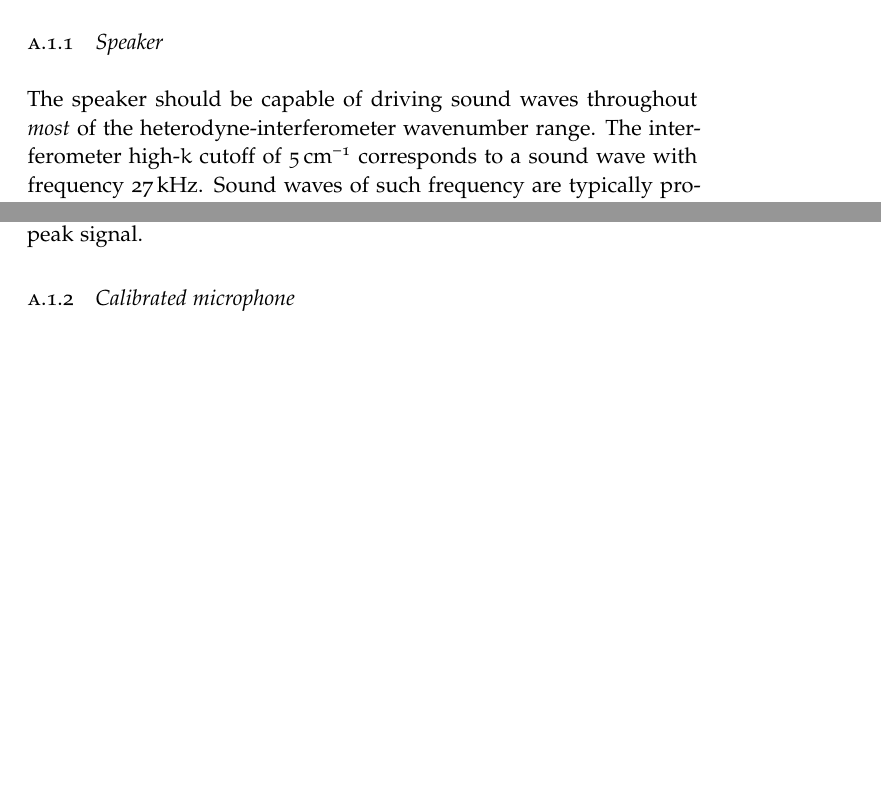
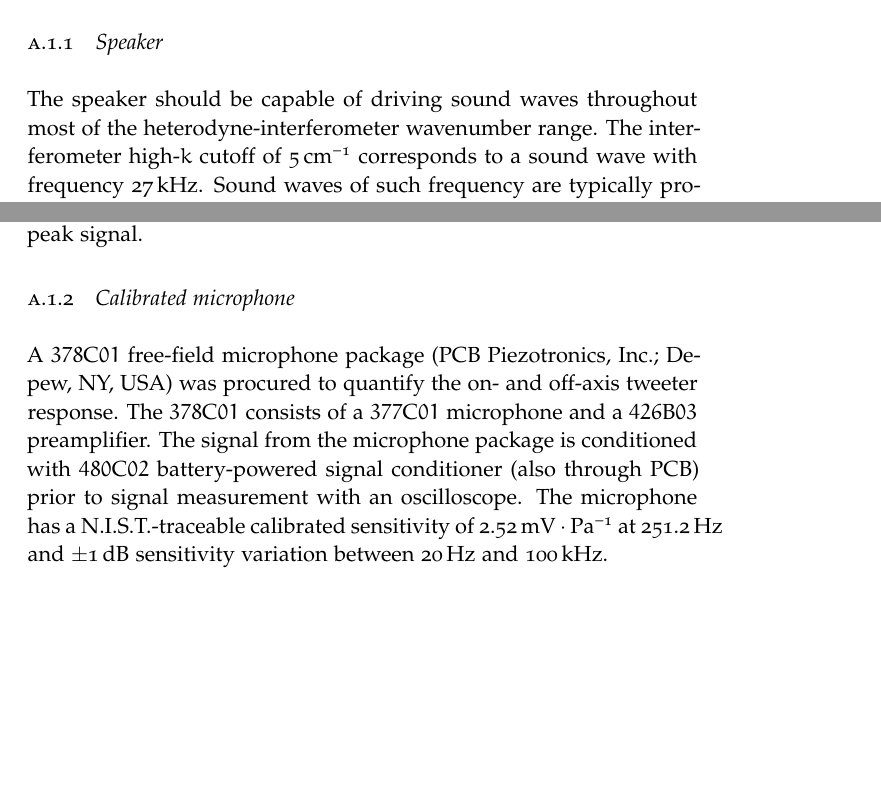
Before and after one commit to emd/thesis, a LaTeX thesis (thesis.tex, which reads Appendices/SoundWaveCharacterization/SoundWaveCharacterization.tex): two parts of page 1 of 12, joined at a grey line, cut so that both start at the same text, the shorter picture padded with empty space. Compiled offline with pdfLaTeX; a missing font is replaced by an installed copy or a similar font.

Commit message:
Description of calibrated microphone

```diff
--- a/Appendices/SoundWaveCharacterization/SoundWaveCharacterization.tex
+++ b/Appendices/SoundWaveCharacterization/SoundWaveCharacterization.tex
@@ -13,7 +13,7 @@
 \subsection{Speaker}
 \label{sec:SoundWaveCharacterization:Hardware:speaker}
 The speaker should be capable of driving sound waves
-throughout \emph{most} of the heterodyne-interferometer wavenumber range.
+throughout most of the heterodyne-interferometer wavenumber range.
 The interferometer high-$k$ cutoff of $\SI{5}{\per\centi\meter}$
 corresponds to a sound wave with frequency $\SI{27}{\kilo\hertz}$.
 Sound waves of such frequency are typically produced
@@ -40,6 +40,18 @@ by a $\SI{2}{\volt}$ peak-to-peak signal.
 
 \subsection{Calibrated microphone}
 \label{sec:SoundWaveCharacterization:Hardware:microphone}
+A {$378$C$01$} free-field microphone package
+(PCB Piezotronics, Inc.; Depew, NY, USA)
+was procured to quantify the on- and off-axis tweeter response.
+The {$378$C$01$} consists of a
+{$377$C$01$} microphone and a {$426$B$03$} preamplifier.
+The signal from the microphone package is conditioned with
+{$480$C$02$} battery-powered signal conditioner (also through PCB)
+prior to signal measurement with an oscilloscope.
+The microphone has a N.I.S.T.-traceable calibrated sensitivity
+of $\SI{2.52}{\milli\volt\per\pascal}$ at $\SI{251.2}{\hertz}$ and
+$\pm \SI{1}{\decibel}$ sensitivity variation between
+$\SI{20}{\hertz}$ and $\SI{100}{\kilo\hertz}$.
 
 
 \subsection{Test stand}
```
